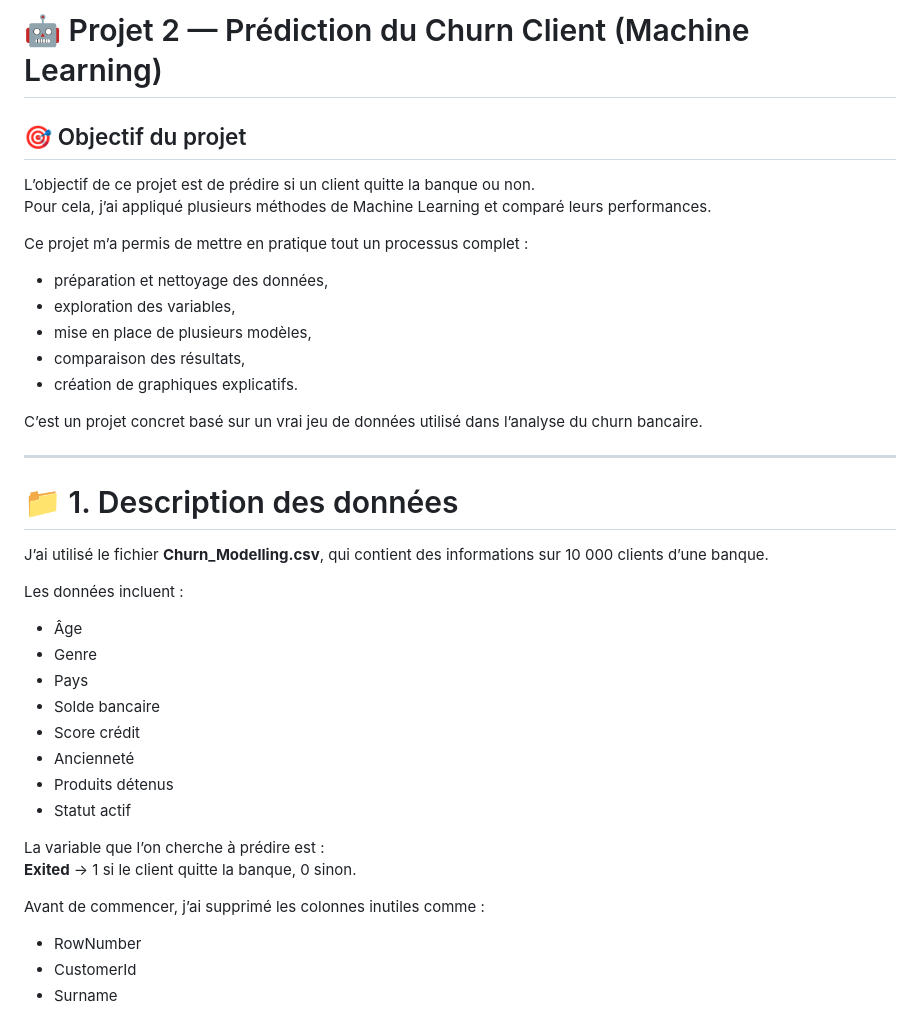
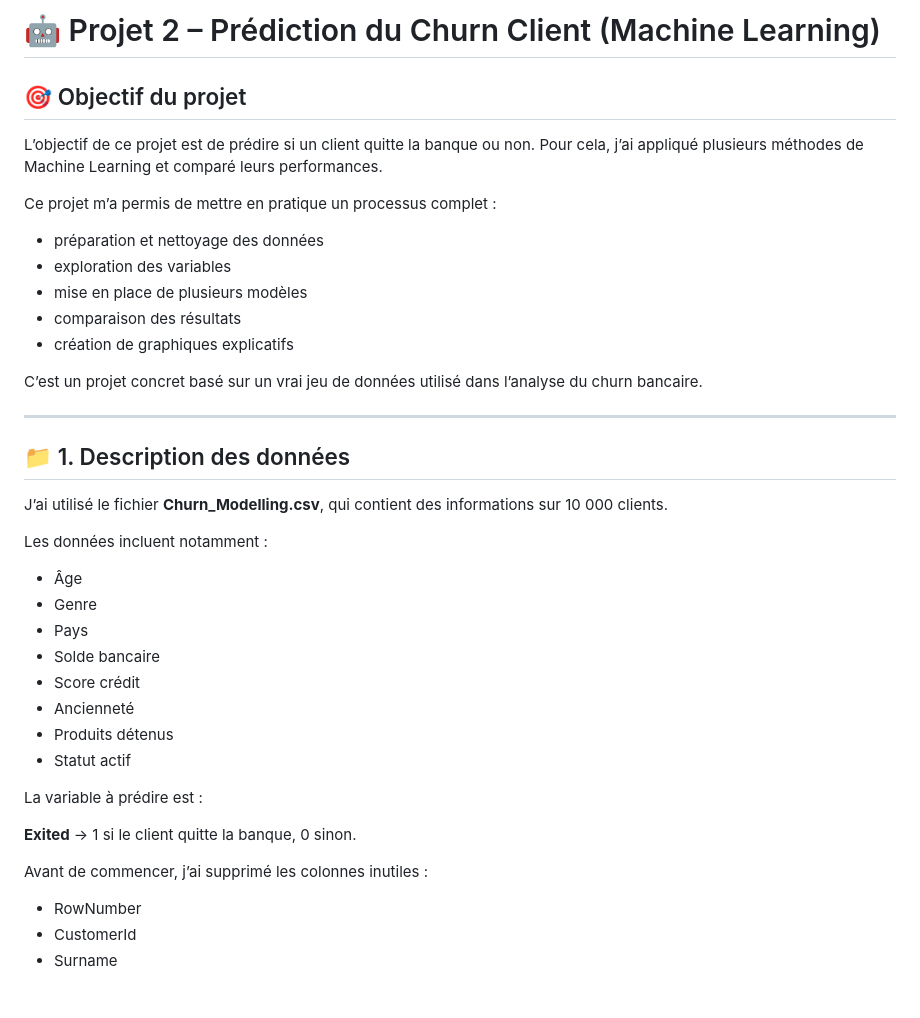
Before and after one commit to Iness-Irbouh/iness-irbouh.github.io, a Markdown page: project2.md, the part around the change. GitHub-like rendering.

```diff
--- a/project2.md
+++ b/project2.md
@@ -1,24 +1,24 @@
-# 🤖 Projet 2 — Prédiction du Churn Client (Machine Learning)
+# 🤖 Projet 2 – Prédiction du Churn Client (Machine Learning)
 
 ## 🎯 Objectif du projet
 L’objectif de ce projet est de prédire si un client quitte la banque ou non.
 Pour cela, j’ai appliqué plusieurs méthodes de Machine Learning et comparé leurs performances.
 
-Ce projet m’a permis de mettre en pratique tout un processus complet :
-- préparation et nettoyage des données,
-- exploration des variables,
-- mise en place de plusieurs modèles,
-- comparaison des résultats,
-- création de graphiques explicatifs.
+Ce projet m’a permis de mettre en pratique un processus complet :
+- préparation et nettoyage des données
+- exploration des variables
+- mise en place de plusieurs modèles
+- comparaison des résultats
+- création de graphiques explicatifs
 
 C’est un projet concret basé sur un vrai jeu de données utilisé dans l’analyse du churn bancaire.
 
 ---
 
-# 📁 1. Description des données
-J’ai utilisé le fichier **Churn_Modelling.csv**, qui contient des informations sur 10 000 clients d’une banque.
+## 📁 1. Description des données
+J’ai utilisé le fichier **Churn_Modelling.csv**, qui contient des informations sur 10 000 clients.
 
-Les données incluent :
+Les données incluent notamment :
 - Âge
 - Genre
 - Pays
@@ -28,10 +28,11 @@ Les données incluent :
 - Produits détenus
 - Statut actif
 
-La variable que l’on cherche à prédire est :
+La variable à prédire est :
+
 **Exited** → 1 si le client quitte la banque, 0 sinon.
 
-Avant de commencer, j’ai supprimé les colonnes inutiles comme :
+Avant de commencer, j’ai supprimé les colonnes inutiles :
 - RowNumber
 - CustomerId
 - Surname
```
